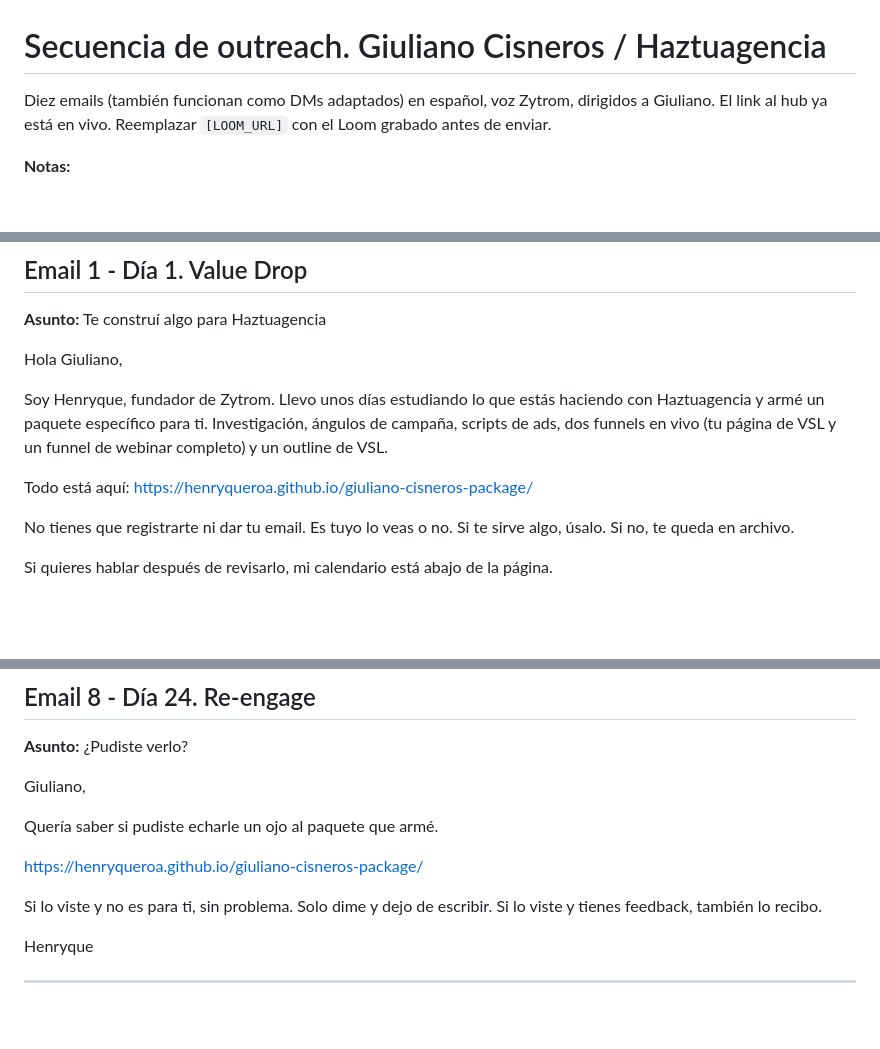
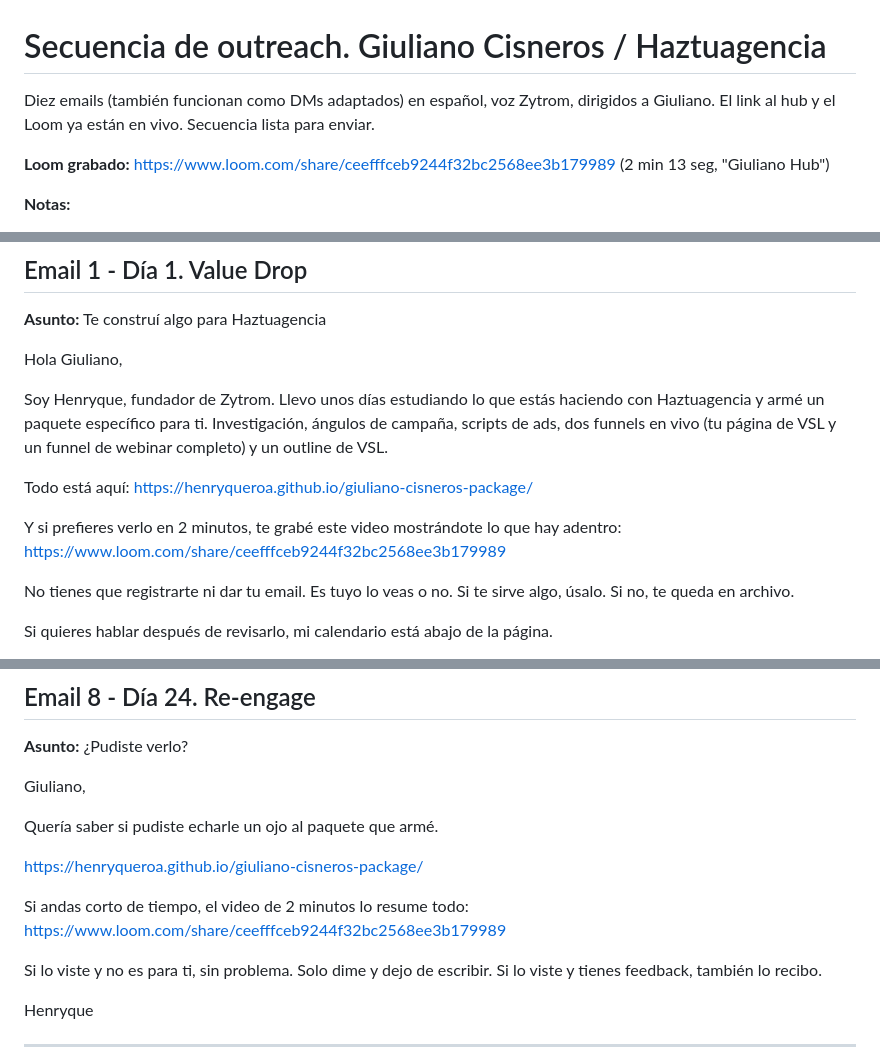
Before and after one commit to henryqueroa/giuliano-cisneros-package, a Markdown page: email-sequence.md, 3 parts joined by grey strips. GitHub-like rendering; blank space fills up the shorter version.

Commit message:
Loom grabado: integrar URL real en emails 1 y 8 y marcar guion como grabado

```diff
--- a/email-sequence.md
+++ b/email-sequence.md
@@ -1,6 +1,8 @@
 # Secuencia de outreach. Giuliano Cisneros / Haztuagencia
 
-Diez emails (también funcionan como DMs adaptados) en español, voz Zytrom, dirigidos a Giuliano. El link al hub ya está en vivo. Reemplazar `[LOOM_URL]` con el Loom grabado antes de enviar.
+Diez emails (también funcionan como DMs adaptados) en español, voz Zytrom, dirigidos a Giuliano. El link al hub y el Loom ya están en vivo. Secuencia lista para enviar.
+
+**Loom grabado:** https://www.loom.com/share/ceefffceb9244f32bc2568ee3b179989 (2 min 13 seg, "Giuliano Hub")
 
 **Notas:**
 - Sin guion largo (em-dash). Coma o punto.
@@ -19,6 +21,8 @@ Hola Giuliano,
 Soy Henryque, fundador de Zytrom. Llevo unos días estudiando lo que estás haciendo con Haztuagencia y armé un paquete específico para ti. Investigación, ángulos de campaña, scripts de ads, dos funnels en vivo (tu página de VSL y un funnel de webinar completo) y un outline de VSL.
 
 Todo está aquí: https://henryqueroa.github.io/giuliano-cisneros-package/
+
+Y si prefieres verlo en 2 minutos, te grabé este video mostrándote lo que hay adentro: https://www.loom.com/share/ceefffceb9244f32bc2568ee3b179989
 
 No tienes que registrarte ni dar tu email. Es tuyo lo veas o no. Si te sirve algo, úsalo. Si no, te queda en archivo.
 
@@ -147,6 +151,8 @@ Quería saber si pudiste echarle un ojo al paquete que armé.
 
 https://henryqueroa.github.io/giuliano-cisneros-package/
 
+Si andas corto de tiempo, el video de 2 minutos lo resume todo: https://www.loom.com/share/ceefffceb9244f32bc2568ee3b179989
+
 Si lo viste y no es para ti, sin problema. Solo dime y dejo de escribir. Si lo viste y tienes feedback, también lo recibo.
 
 Henryque
```
Also changed, not shown: loom-script.md (+2 -2 lines).
